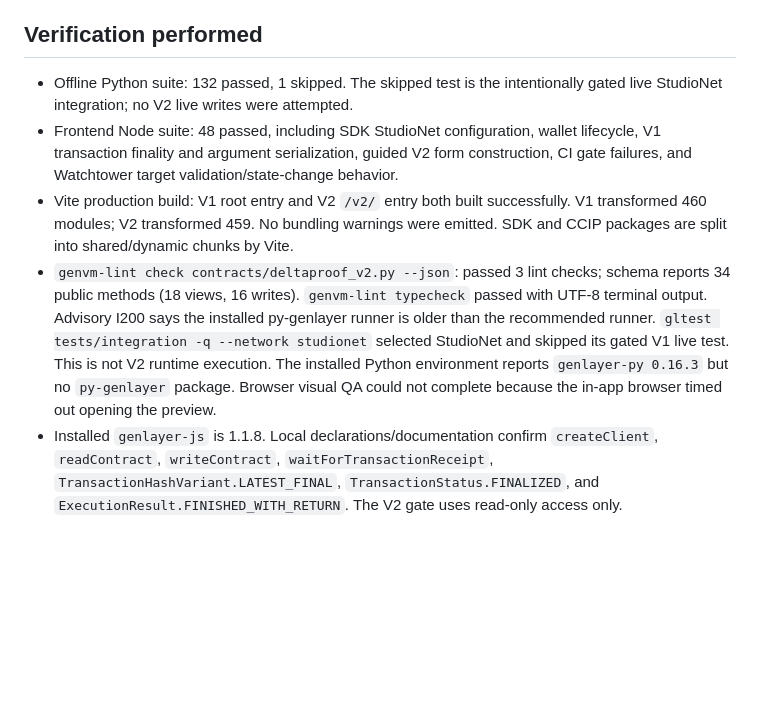
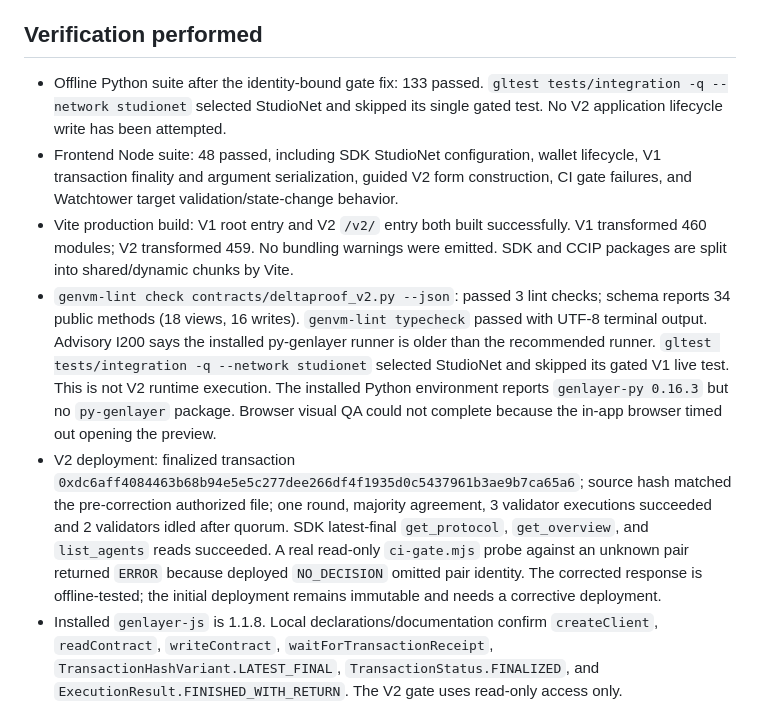
Before and after one commit to Chinny070/DeltaProof, a Markdown page: docs/V2_STATUS.md, the part around the change. GitHub-like rendering; blank space fills up the shorter version.

Commit message:
Record live V2 deployment gate finding

```diff
--- a/docs/V2_STATUS.md
+++ b/docs/V2_STATUS.md
@@ -19,10 +19,11 @@ The initial V2 deployment transaction finalized with majority agreement, and its
 
 ## Verification performed
 
-- Offline Python suite: 132 passed, 1 skipped. The skipped test is the intentionally gated live StudioNet integration; no V2 live writes were attempted.
+- Offline Python suite after the identity-bound gate fix: 133 passed. `gltest tests/integration -q --network studionet` selected StudioNet and skipped its single gated test. No V2 application lifecycle write has been attempted.
 - Frontend Node suite: 48 passed, including SDK StudioNet configuration, wallet lifecycle, V1 transaction finality and argument serialization, guided V2 form construction, CI gate failures, and Watchtower target validation/state-change behavior.
 - Vite production build: V1 root entry and V2 `/v2/` entry both built successfully. V1 transformed 460 modules; V2 transformed 459. No bundling warnings were emitted. SDK and CCIP packages are split into shared/dynamic chunks by Vite.
 - `genvm-lint check contracts/deltaproof_v2.py --json`: passed 3 lint checks; schema reports 34 public methods (18 views, 16 writes). `genvm-lint typecheck` passed with UTF-8 terminal output. Advisory I200 says the installed py-genlayer runner is older than the recommended runner. `gltest tests/integration -q --network studionet` selected StudioNet and skipped its gated V1 live test. This is not V2 runtime execution. The installed Python environment reports `genlayer-py 0.16.3` but no `py-genlayer` package. Browser visual QA could not complete because the in-app browser timed out opening the preview.
+- V2 deployment: finalized transaction `0xdc6aff4084463b68b94e5e5c277dee266df4f1935d0c5437961b3ae9b7ca65a6`; source hash matched the pre-correction authorized file; one round, majority agreement, 3 validator executions succeeded and 2 validators idled after quorum. SDK latest-final `get_protocol`, `get_overview`, and `list_agents` reads succeeded. A real read-only `ci-gate.mjs` probe against an unknown pair returned `ERROR` because deployed `NO_DECISION` omitted pair identity. The corrected response is offline-tested; the initial deployment remains immutable and needs a corrective deployment.
 - Installed `genlayer-js` is 1.1.8. Local declarations/documentation confirm `createClient`, `readContract`, `writeContract`, `waitForTransactionReceipt`, `TransactionHashVariant.LATEST_FINAL`, `TransactionStatus.FINALIZED`, and `ExecutionResult.FINISHED_WITH_RETURN`. The V2 gate uses read-only access only.
 
 ## Remaining gates
```
